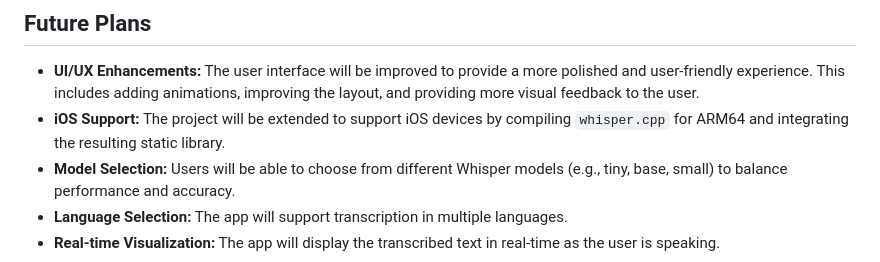
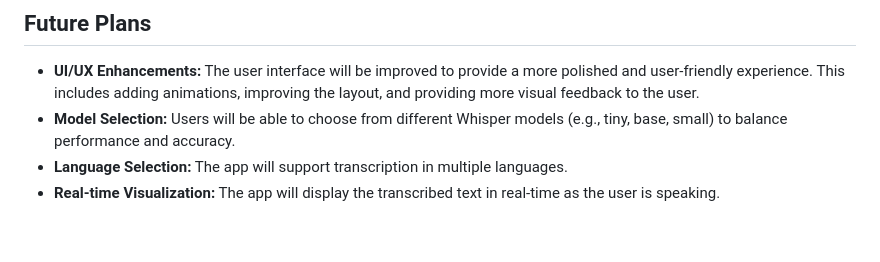
Before and after one commit to Hermais/whisper_cpp_app, a Markdown page: README.md, the part around the change. Rendered like a GitHub page; blank space fills up the shorter version.

```diff
--- a/README.md
+++ b/README.md
@@ -33,7 +33,6 @@ The application is currently in a proof-of-concept stage. It has been tested on
 ## Future Plans
 
 * **UI/UX Enhancements:** The user interface will be improved to provide a more polished and user-friendly experience. This includes adding animations, improving the layout, and providing more visual feedback to the user.
-* **iOS Support:** The project will be extended to support iOS devices by compiling `whisper.cpp` for ARM64 and integrating the resulting static library.
 * **Model Selection:** Users will be able to choose from different Whisper models (e.g., tiny, base, small) to balance performance and accuracy.
 * **Language Selection:** The app will support transcription in multiple languages.
 * **Real-time Visualization:** The app will display the transcribed text in real-time as the user is speaking.
```
